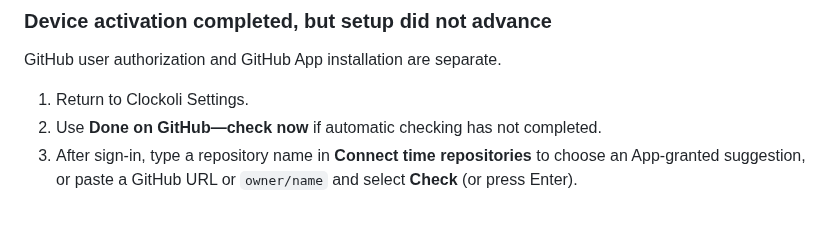
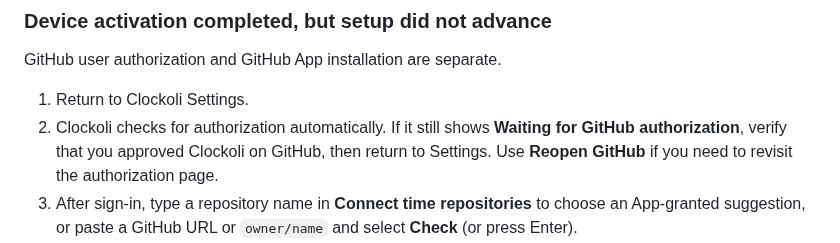
Before and after one commit to Clockoli/wip, a Markdown page: docs/troubleshooting.md, the part around the change. GitHub-like rendering; blank space fills up the shorter version.

Commit message:
Update authorization troubleshooting instructions

```diff
--- a/docs/troubleshooting.md
+++ b/docs/troubleshooting.md
@@ -36,7 +36,7 @@ Clockoli normally renews its GitHub App access token automatically when it makes
 GitHub user authorization and GitHub App installation are separate.
 
 1. Return to Clockoli Settings.
-2. Use **Done on GitHub—check now** if automatic checking has not completed.
+2. Clockoli checks for authorization automatically. If it still shows **Waiting for GitHub authorization**, verify that you approved Clockoli on GitHub, then return to Settings. Use **Reopen GitHub** if you need to revisit the authorization page.
 3. After sign-in, type a repository name in **Connect time repositories** to choose an App-granted suggestion, or paste a GitHub URL or `owner/name` and select **Check** (or press Enter).
 4. Grant App access only if Clockoli reports that the target is missing or needs **Contents: Read and write**. Check a ready repository, then choose **Connect repository** and confirm separately. A replacement authorization is also confirmed automatically after Clockoli read-validates every configured destination; failures appear once at account level.
 
```
